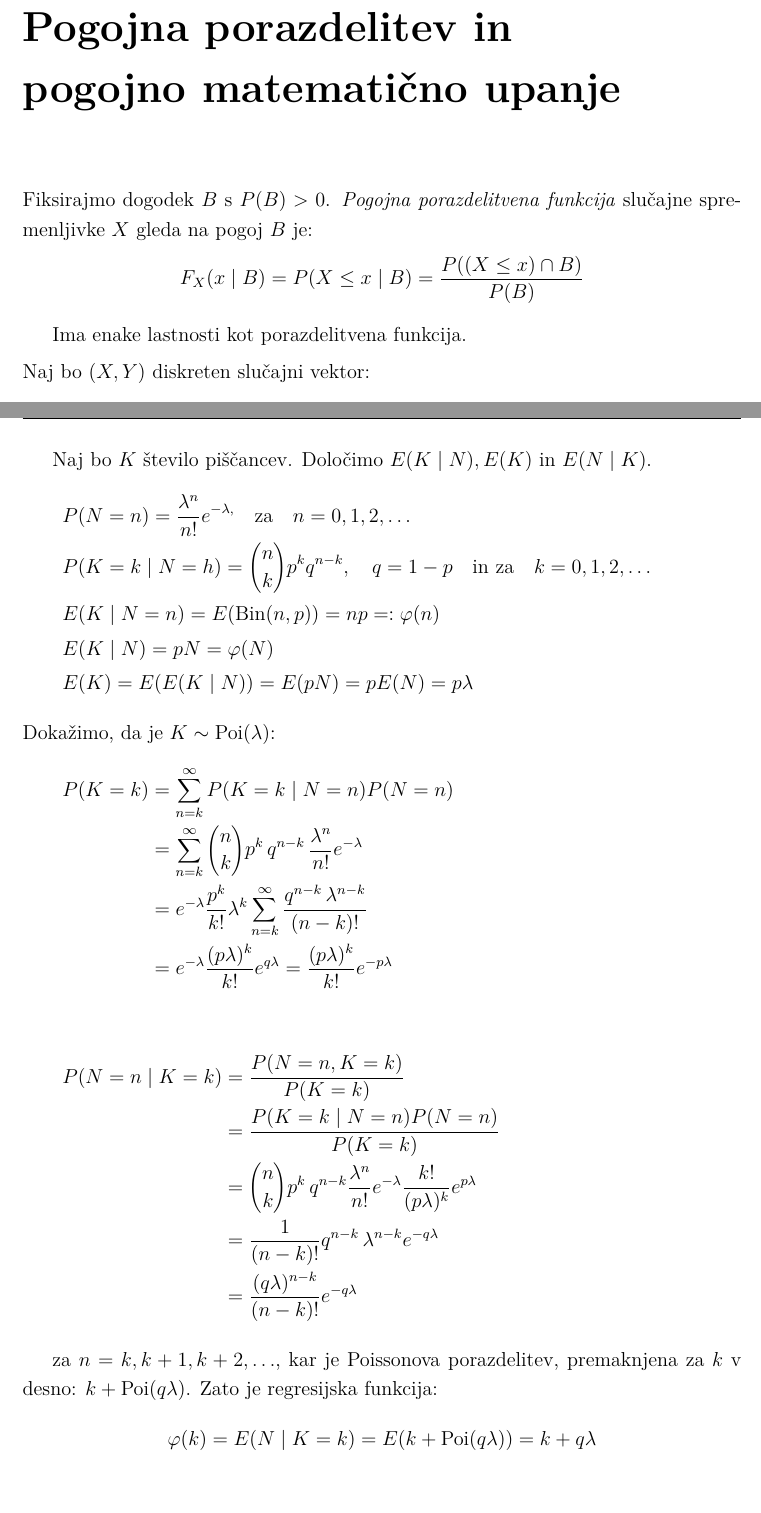
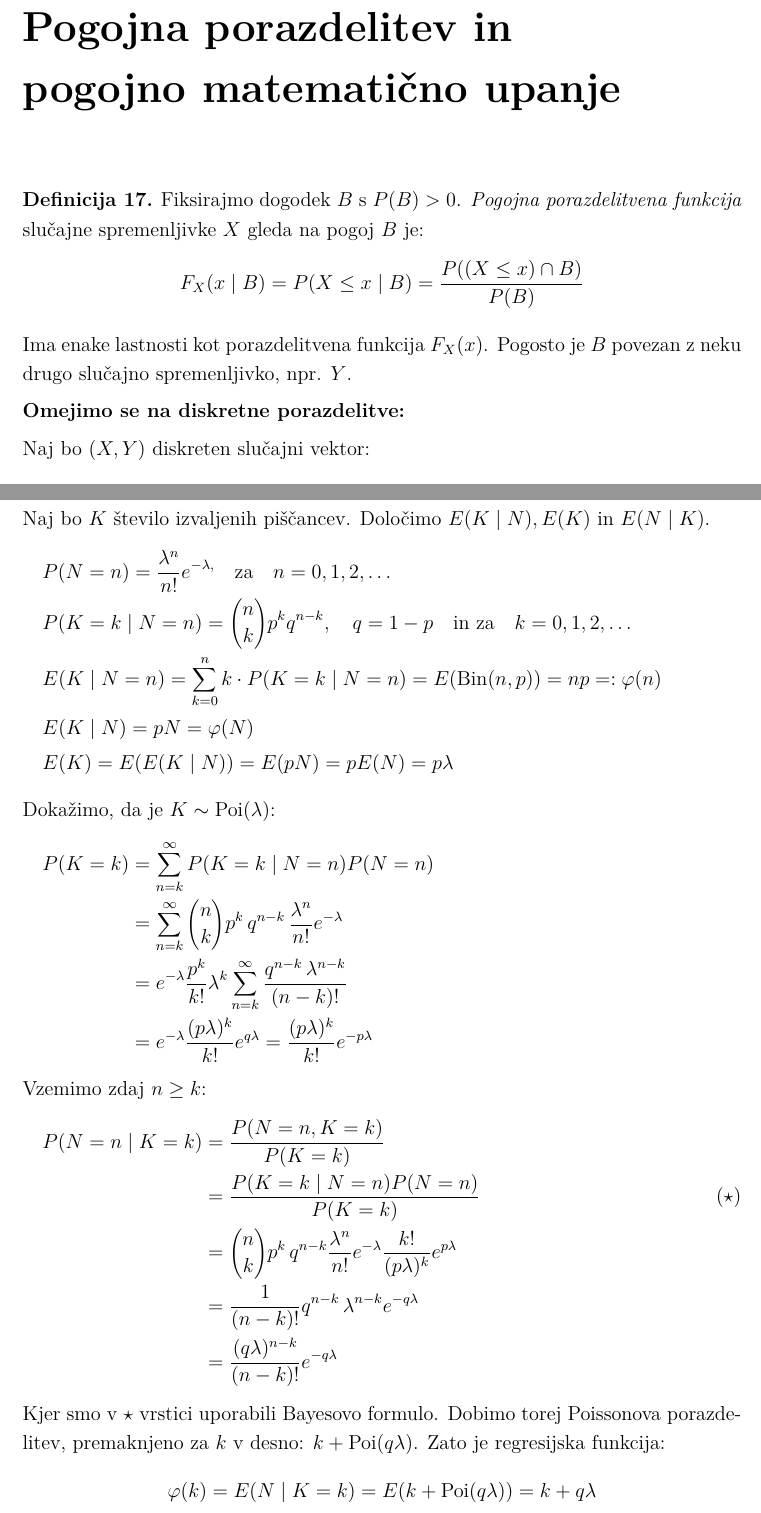
Before and after one commit to jonpascal/VER1-zapiski-predavanj, a LaTeX book (skripta.tex): two parts of pages 67 and 69 of 86, joined at a grey line, cut so that both start at the same text, the shorter picture padded with empty space. The pictures show the PDF file skripta.pdf that the author committed with the source.

Commit message:
Popravki v devetem poglavju

```diff
--- a/skripta.tex
+++ b/skripta.tex
@@ -2914,12 +2914,16 @@ $$
 
 \chapter[Pogojna porazdelitev in pogojno matematično upanje]{Pogojna porazdelitev in\\pogojno matematično upanje}
 
-\n Fiksirajmo dogodek $B$ s $P(B)>0$. \emph{Pogojna porazdelitvena funkcija} slučajne spremenljivke $X$ gleda na pogoj $B$ je:
+\begin{definicija}
+    Fiksirajmo dogodek $B$ s $P(B)>0$. \emph{Pogojna porazdelitvena funkcija} slučajne spremenljivke $X$ gleda na pogoj $B$ je:
     $$
     F_X(x \mid B) = P(X \leq x \mid B)=\frac{P((X \leq x) \cap B)}{P(B)}
     $$
-
-Ima enake lastnosti kot porazdelitvena funkcija.
+\end{definicija}
+
+\n Ima enake lastnosti kot porazdelitvena funkcija $F_X(x)$. Pogosto je $B$ povezan z neku drugo slučajno spremenljivko, npr. $Y$.
+
+\n \textbf{Omejimo se na diskretne porazdelitve:}
 
 \n Naj bo $(X,Y)$ diskreten slučajni vektor:
 $$
@@ -2995,14 +2995,16 @@ torej je $E(X \mid Y)$ izrojena slučajna spremenljivka.
-    Naj bo $K$ število piščancev. Določimo $E(K \mid N), E(K) \text { in } E(N \mid K)$.
+    Kokš znese $N$ jajc, kjer je $N$ slučajna spremenljivka, porazdeljena Poissonovo, t.j. $N \sim \operatorname{Poi}(\lambda)$ za $\lambda > 0$. Iz vsakega jajca se zvali piščanec s verjetnostjo $p \in (0,1)$, neodvisno od drugih jajc.
+
+    \n Naj bo $K$ število izvaljenih piščancev. Določimo $E(K \mid N), E(K) \text { in } E(N \mid K)$.
     \begin{flalign*}
-        &\qquad P(N=n)=\frac{\lambda^n}{n !} e^{-\lambda,} \quad \text{za} \quad n=0,1,2, \ldots & \\
-        &\qquad P(K=k \mid N=h)=\binom{n}{k} p^{k} q^{n-k}, \quad q=1-p \quad \text{in za} \quad k=0,1,2, \ldots & \\
-        &\qquad E(K \mid N=n)=E(\operatorname{Bin}(n, p))=n p=: \varphi(n) & \\
-        &\qquad E(K \mid N)=p N=\varphi(N) & \\
-        &\qquad E(K)=E(E(K \mid N))=E(p N)=p  E(N)=p  \lambda &
+        &\quad P(N=n)=\frac{\lambda^n}{n !} e^{-\lambda,} \quad \text{za} \quad n=0,1,2, \ldots & \\
+        &\quad P(K=k \mid N=n)=\binom{n}{k} p^{k} q^{n-k}, \quad q=1-p \quad \text{in za} \quad k=0,1,2, \ldots & \\
+        &\quad E(K \mid N=n)=\sum_{k=0}^n k \cdot P(K=k \mid N=n)=E(\operatorname{Bin}(n, p))=n p=: \varphi(n) & \\
+        &\quad E(K \mid N)=p N=\varphi(N) & \\
+        &\quad E(K)=E(E(K \mid N))=E(p N)=p  E(N)=p  \lambda &
     \end{flalign*}
     Dokažimo, da je $K \sim \operatorname{Poi}(\lambda)$:
     \begin{flalign*}
-        \qquad P(K=k)&=\sum_{n=k}^{\infty} P(K=k \mid N=n) P(N=n) & \\
+        \quad P(K=k)&=\sum_{n=k}^{\infty} P(K=k \mid N=n) P(N=n) & \\
         &=\sum_{n=k}^{\infty}\binom{n}{k} p^k \, q^{n-k} \, \frac{\lambda^n}{n !} e^{-\lambda} & \\
         &=e^{-\lambda} \frac{p^k}{k !} \lambda^k \sum_{n=k}^{\infty} \frac{q^{n-k} \, \lambda^{n-k}}{(n-k) !} & \\
         &=e^{-\lambda} \frac{(p \lambda)^k}{k !}  e^{q\lambda}=\frac{(p \lambda)^k}{k !} e^{-p \lambda} &
@@ -3019,13 +3020,11 @@ torej je $E(X \mid Y)$ izrojena slučajna spremenljivka.
-    za $n=k,k+1,k+2, \ldots$, kar je Poissonova porazdelitev, premaknjena za $k$ v desno: $k + \operatorname{Poi}(q \lambda)$. Zato je regresijska funkcija:
+    Kjer smo v $\star$ vrstici uporabili Bayesovo formulo. Dobimo torej Poissonova porazdelitev, premaknjeno za $k$ v desno: $k + \operatorname{Poi}(q \lambda)$. Zato je regresijska funkcija:
     $$
     \varphi(k)=E(N \mid K=k)=E(k+ \operatorname{Poi}(q \lambda))=k+q \lambda
     $$
-
     torej je:
     $$
     E(N \mid K)=\varphi(K)=K+q \lambda
     $$
-
     Preizkus:
     $$
     E(E(N \mid K))=E(K+q \lambda)=E(K)+q \lambda=p \lambda+q \lambda=\lambda = E(N)
```
Also changed, not shown: skripta.pdf, skripta.tex (43 more changed lines). Lines whose indentation alone changed are shown as unchanged.
